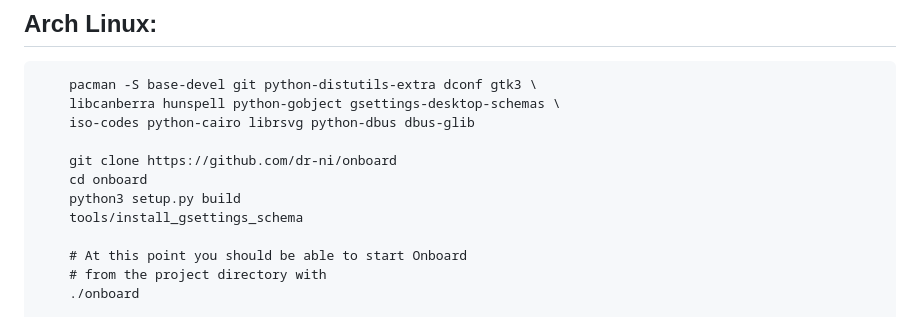
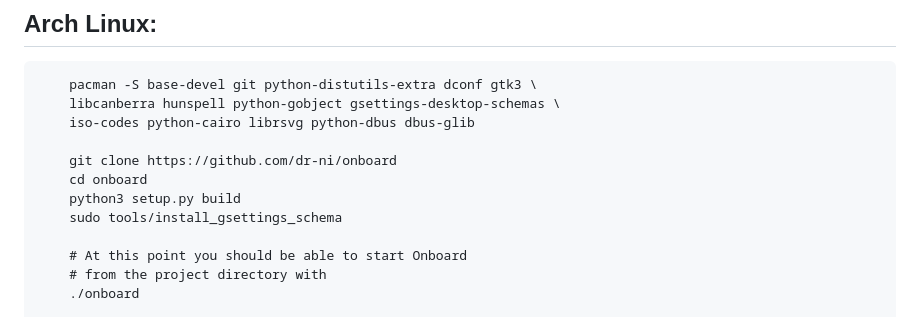
Before and after one commit to dr-ni/onboard, a Markdown page: README.md, the part around the change. Drawn GitHub-style.

Commit message:
Update README.md
fix permission error

```diff
--- a/README.md
+++ b/README.md
@@ -154,7 +154,7 @@ https://gitlab.gnome.org/Archive/mousetweaks
         git clone https://github.com/dr-ni/onboard
         cd onboard
         python3 setup.py build
-        tools/install_gsettings_schema
+        sudo tools/install_gsettings_schema
 
         # At this point you should be able to start Onboard
         # from the project directory with
```
